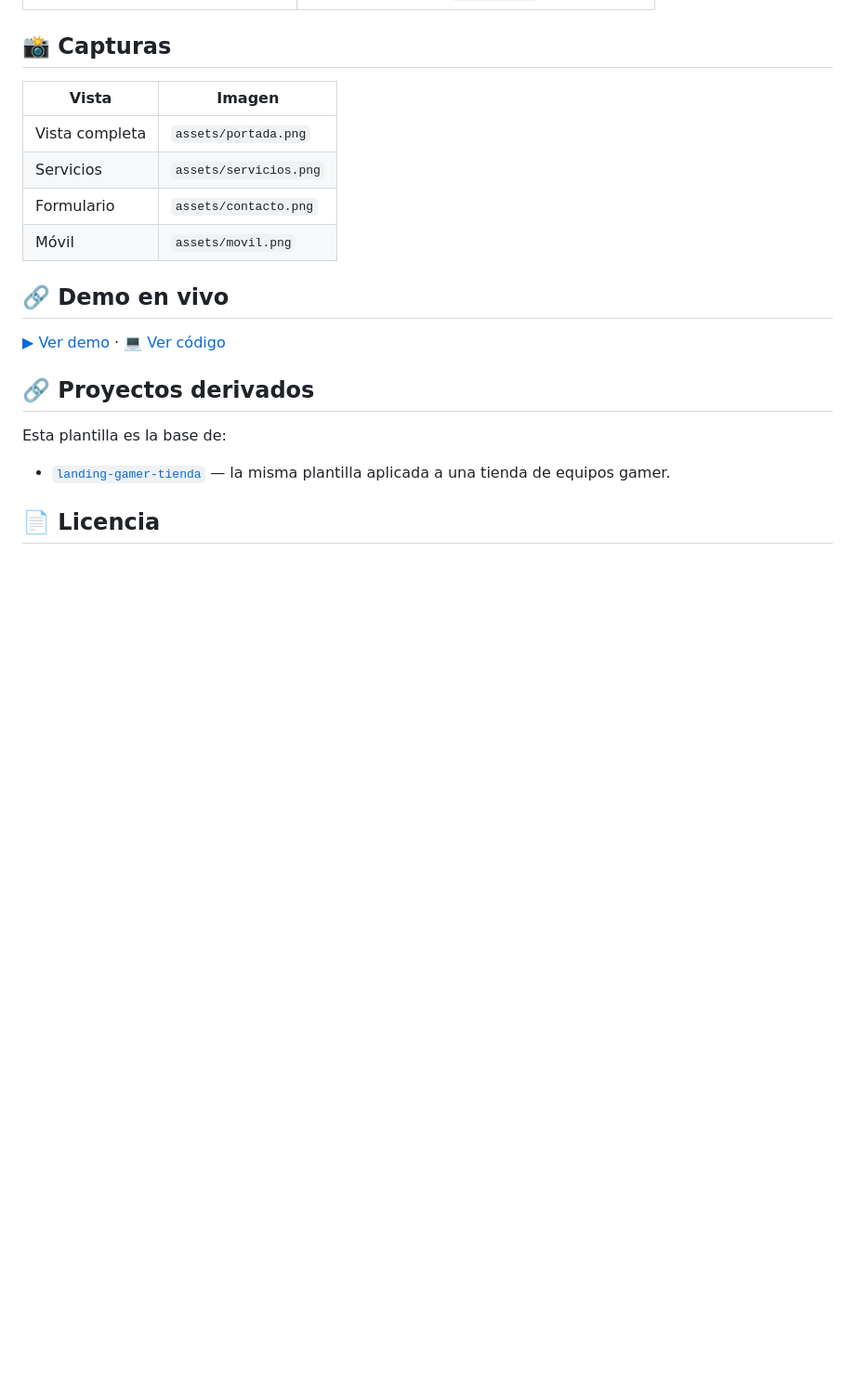
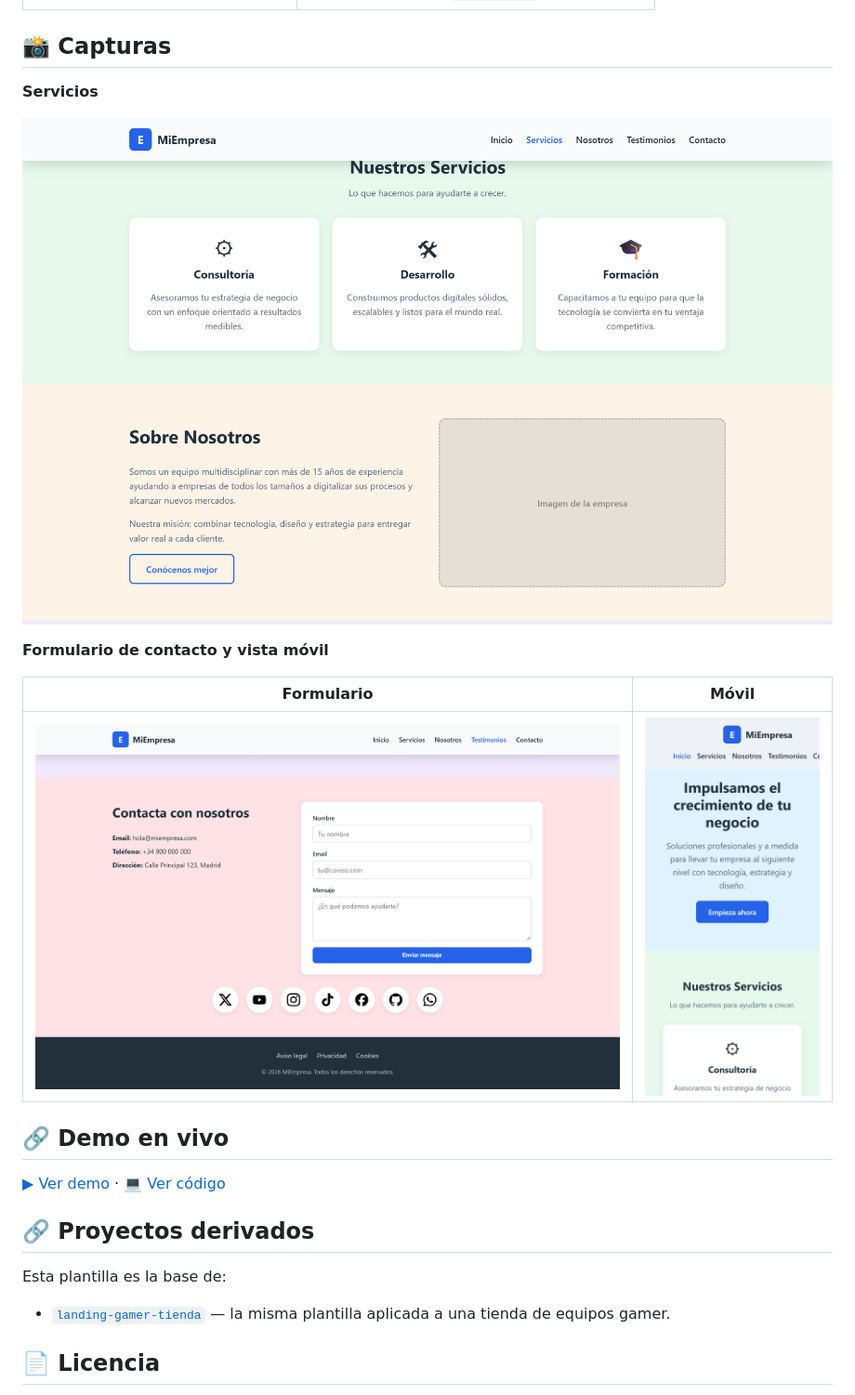
Before and after one commit to Lu-Capu/Maqueta, a Markdown page: README.md, the part around one of its changes. Shown at 93% size. Drawn GitHub-style; pictures changed too: assets/contacto.png (added), assets/movil.png (added), assets/servicios.png (added); blank space fills up the shorter version.

Commit message:
docs: add real screenshots and embed them in README

```diff
--- a/README.md
+++ b/README.md
@@ -72,12 +72,15 @@ plantilla-corporativa/
 
 ## 📸 Capturas
 
-| Vista | Imagen |
+**Servicios**
+
+![Servicios](assets/servicios.png)
+
+**Formulario de contacto y vista móvil**
+
+| Formulario | Móvil |
 |---|---|
-| Vista completa | `assets/portada.png` |
-| Servicios | `assets/servicios.png` |
-| Formulario | `assets/contacto.png` |
-| Móvil | `assets/movil.png` |
+| ![Formulario](assets/contacto.png) | ![Móvil](assets/movil.png) |
 
 ## 🔗 Demo en vivo
 
```
Also changed, not shown: other parts of README.md (+1 -1 lines), assets/portada.png (added).
